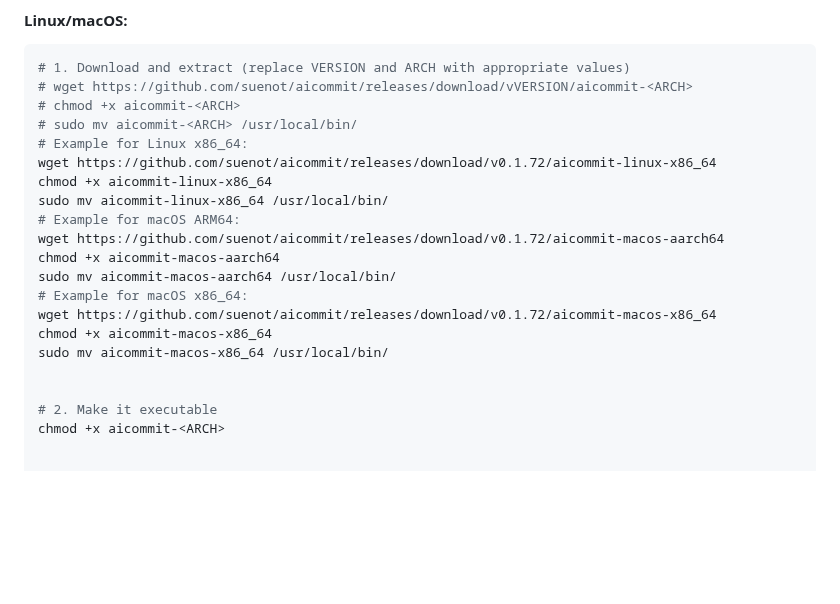
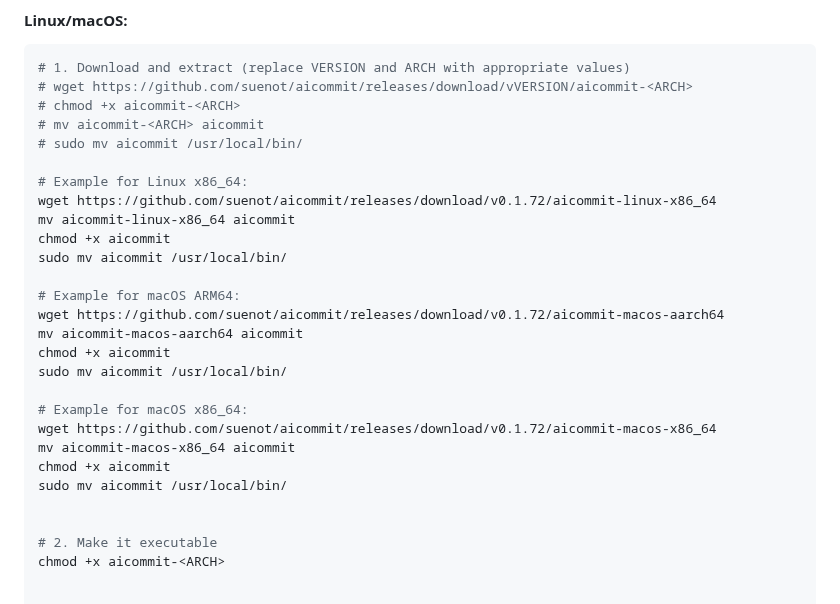
Before and after one commit to suenot/aicommit, a Markdown page: readme.md, the part around the change. GitHub-like rendering; blank space fills up the shorter version.

Commit message:
docs: Update install instructions to rename binary before moving
The install instructions in the README were updated to first rename the downloaded binary to `aicommit` before moving it to `/usr/local/bin/`. This makes the instructions more consistent and easier to follow.

```diff
--- a/readme.md
+++ b/readme.md
@@ -106,19 +106,26 @@ Available builds:
 # 1. Download and extract (replace VERSION and ARCH with appropriate values)
 # wget https://github.com/suenot/aicommit/releases/download/vVERSION/aicommit-<ARCH>
 # chmod +x aicommit-<ARCH>
-# sudo mv aicommit-<ARCH> /usr/local/bin/
+# mv aicommit-<ARCH> aicommit
+# sudo mv aicommit /usr/local/bin/
+
 # Example for Linux x86_64:
 wget https://github.com/suenot/aicommit/releases/download/v0.1.72/aicommit-linux-x86_64
-chmod +x aicommit-linux-x86_64
-sudo mv aicommit-linux-x86_64 /usr/local/bin/
+mv aicommit-linux-x86_64 aicommit
+chmod +x aicommit
+sudo mv aicommit /usr/local/bin/
+
 # Example for macOS ARM64:
 wget https://github.com/suenot/aicommit/releases/download/v0.1.72/aicommit-macos-aarch64
-chmod +x aicommit-macos-aarch64
-sudo mv aicommit-macos-aarch64 /usr/local/bin/
+mv aicommit-macos-aarch64 aicommit
+chmod +x aicommit
+sudo mv aicommit /usr/local/bin/
+
 # Example for macOS x86_64:
 wget https://github.com/suenot/aicommit/releases/download/v0.1.72/aicommit-macos-x86_64
-chmod +x aicommit-macos-x86_64
-sudo mv aicommit-macos-x86_64 /usr/local/bin/
+mv aicommit-macos-x86_64 aicommit
+chmod +x aicommit
+sudo mv aicommit /usr/local/bin/
 
 
 # 2. Make it executable
```
